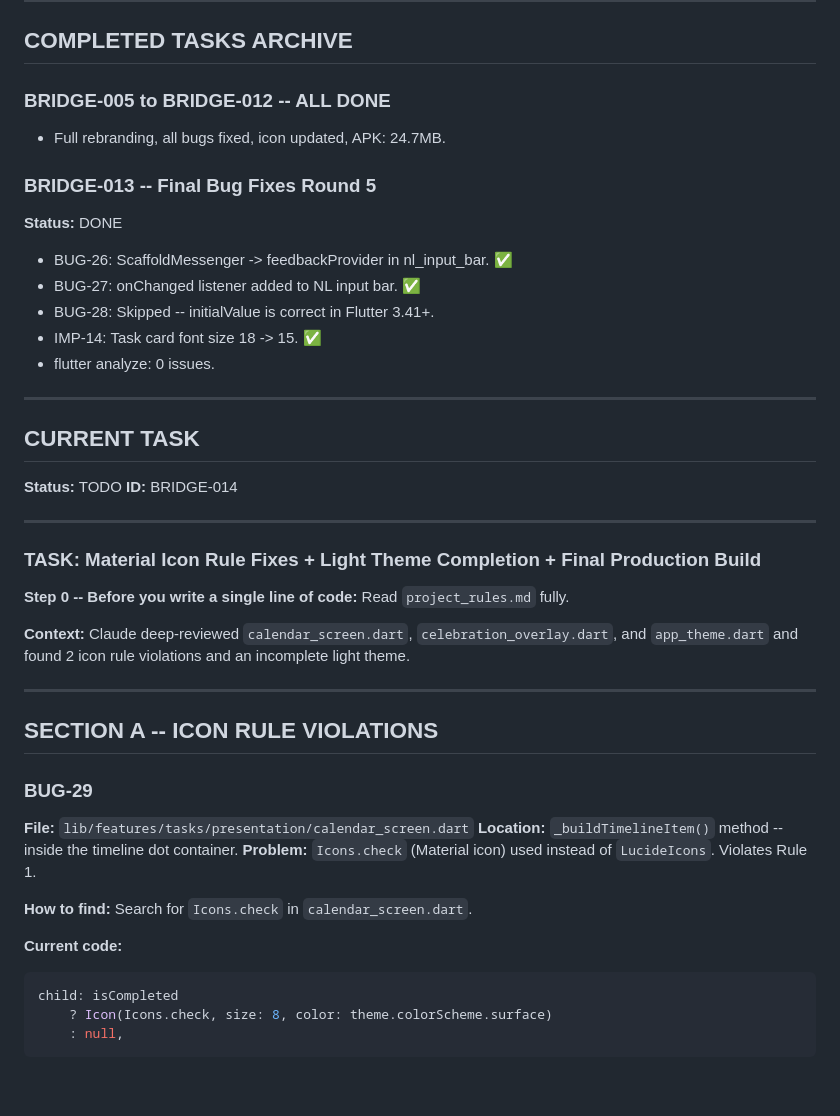
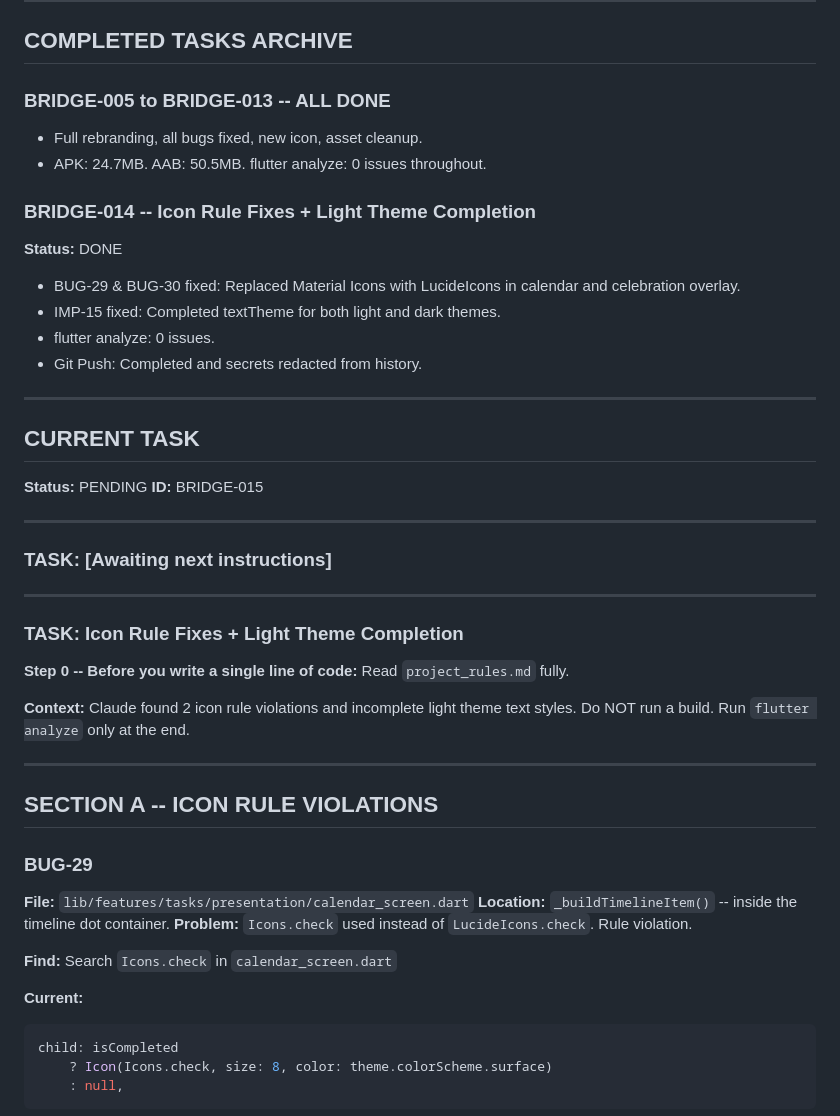
Before and after one commit to balajidot/AI-productivity-app, a Markdown page: bridge.md, the part around one of its changes. Rendered like a GitHub page; blank space fills up the shorter version.

````diff
--- a/bridge.md
+++ b/bridge.md
@@ -11,31 +11,36 @@
 
 ## COMPLETED TASKS ARCHIVE
 
-### BRIDGE-005 to BRIDGE-012 -- ALL DONE
-- Full rebranding, all bugs fixed, icon updated, APK: 24.7MB.
+### BRIDGE-005 to BRIDGE-013 -- ALL DONE
+- Full rebranding, all bugs fixed, new icon, asset cleanup.
+- APK: 24.7MB. AAB: 50.5MB. flutter analyze: 0 issues throughout.
 
-### BRIDGE-013 -- Final Bug Fixes Round 5
+### BRIDGE-014 -- Icon Rule Fixes + Light Theme Completion
 **Status:** DONE
-- BUG-26: ScaffoldMessenger -> feedbackProvider in nl_input_bar. ✅
-- BUG-27: onChanged listener added to NL input bar. ✅
-- BUG-28: Skipped -- initialValue is correct in Flutter 3.41+.
-- IMP-14: Task card font size 18 -> 15. ✅
+- BUG-29 & BUG-30 fixed: Replaced Material Icons with LucideIcons in calendar and celebration overlay.
+- IMP-15 fixed: Completed textTheme for both light and dark themes.
 - flutter analyze: 0 issues.
+- Git Push: Completed and secrets redacted from history.
 
 ---
 
 ## CURRENT TASK
-**Status:** TODO
-**ID:** BRIDGE-014
+**Status:** PENDING
+**ID:** BRIDGE-015
 
 ---
 
-### TASK: Material Icon Rule Fixes + Light Theme Completion + Final Production Build
+### TASK: [Awaiting next instructions]
+
+---
+
+### TASK: Icon Rule Fixes + Light Theme Completion
 
 **Step 0 -- Before you write a single line of code:**
 Read `project_rules.md` fully.
 
-**Context:** Claude deep-reviewed `calendar_screen.dart`, `celebration_overlay.dart`, and `app_theme.dart` and found 2 icon rule violations and an incomplete light theme.
+**Context:** Claude found 2 icon rule violations and incomplete light theme text styles.
+Do NOT run a build. Run `flutter analyze` only at the end.
 
 ---
 
@@ -43,12 +48,12 @@ Read `project_rules.md` fully.
 
 ### BUG-29
 **File:** `lib/features/tasks/presentation/calendar_screen.dart`
-**Location:** `_buildTimelineItem()` method -- inside the timeline dot container.
-**Problem:** `Icons.check` (Material icon) used instead of `LucideIcons`. Violates Rule 1.
+**Location:** `_buildTimelineItem()` -- inside the timeline dot container.
+**Problem:** `Icons.check` used instead of `LucideIcons.check`. Rule violation.
 
-**How to find:** Search for `Icons.check` in `calendar_screen.dart`.
+**Find:** Search `Icons.check` in `calendar_screen.dart`
 
-**Current code:**
+**Current:**
 ```dart
 child: isCompleted
     ? Icon(Icons.check, size: 8, color: theme.colorScheme.surface)
````
Also changed, not shown: other parts of bridge.md (+65 -54 lines), project_status.md (+1 -0 lines).
